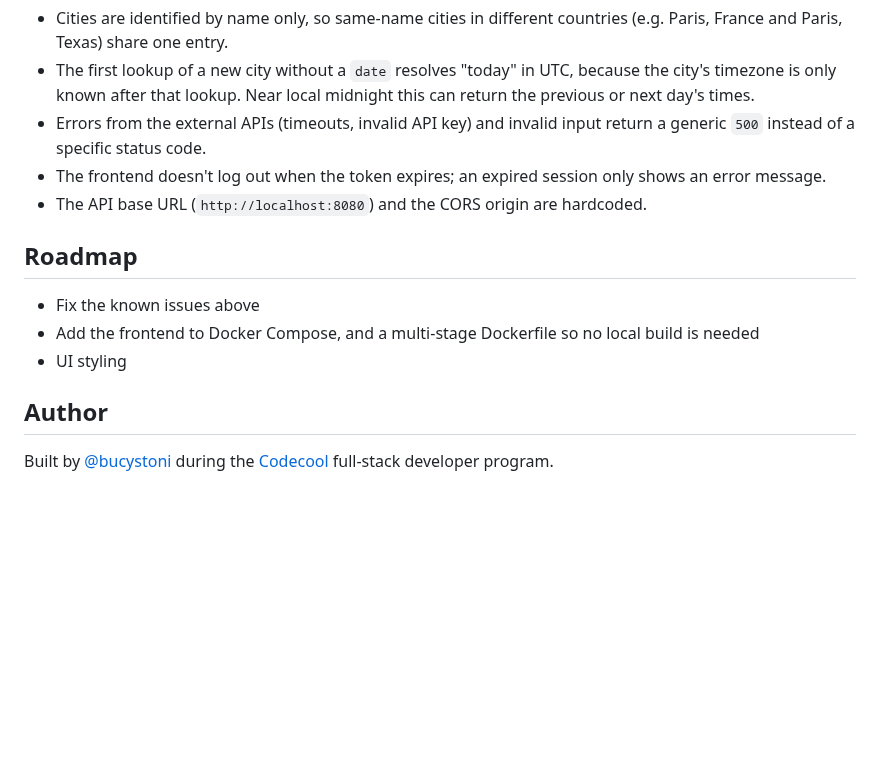
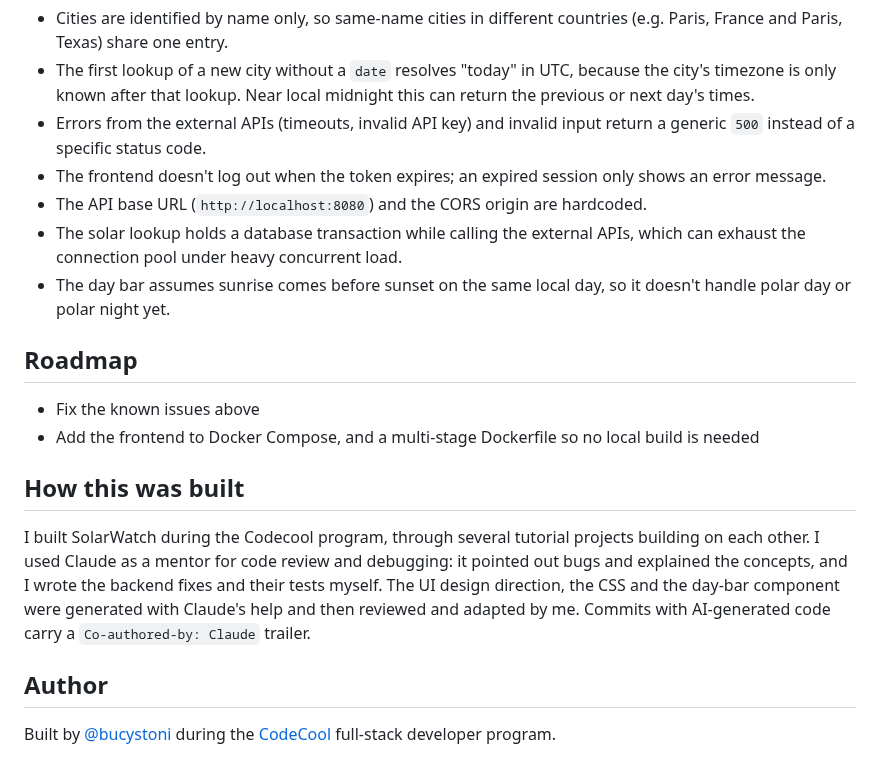
Before and after one commit to bucystoni/solar-watch, a Markdown page: README.md, the part around one of its changes. Drawn GitHub-style; blank space fills up the shorter version.

```diff
--- a/README.md
+++ b/README.md
@@ -203,13 +206,20 @@ The suite covers the register-and-login round trip, `401` for unauthenticated re
 - The frontend doesn't log out when the token expires; an expired session
   only shows an error message.
 - The API base URL (`http://localhost:8080`) and the CORS origin are hardcoded.
+- The solar lookup holds a database transaction while calling the external
+  APIs, which can exhaust the connection pool under heavy concurrent load.
+- The day bar assumes sunrise comes before sunset on the same local day, so
+  it doesn't handle polar day or polar night yet.
 
 ## Roadmap
 
 - Fix the known issues above
 - Add the frontend to Docker Compose, and a multi-stage Dockerfile so no local build is needed
-- UI styling
+
+## How this was built
+
+I built SolarWatch during the Codecool program, through several tutorial projects building on each other. I used Claude as a mentor for code review and debugging: it pointed out bugs and explained the concepts, and I wrote the backend fixes and their tests myself. The UI design direction, the CSS and the day-bar component were generated with Claude's help and then reviewed and adapted by me. Commits with AI-generated code carry a `Co-authored-by: Claude` trailer.
 
 ## Author
 
-Built by [@bucystoni](https://github.com/bucystoni) during the [Codecool](https://codecool.com) full-stack developer program.
+Built by [@bucystoni](https://github.com/bucystoni) during the [CodeCool](https://codecool.com) full-stack developer program.
```
Also changed, not shown: other parts of README.md (+8 -5 lines), docs/screenshot.png (added), 8 other files.
